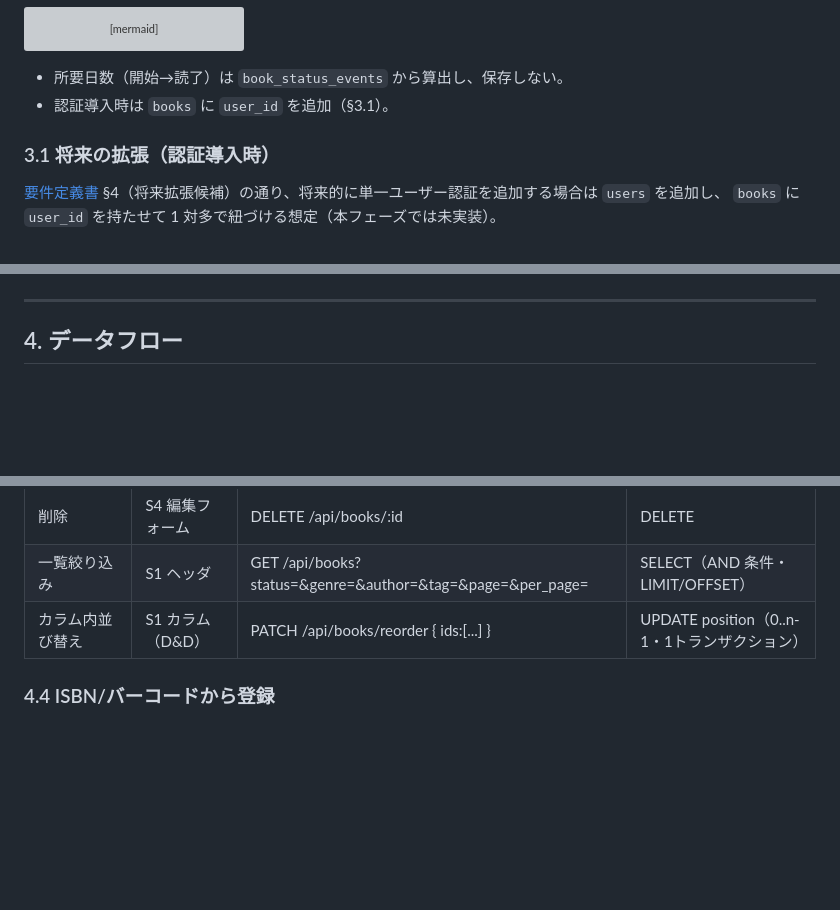
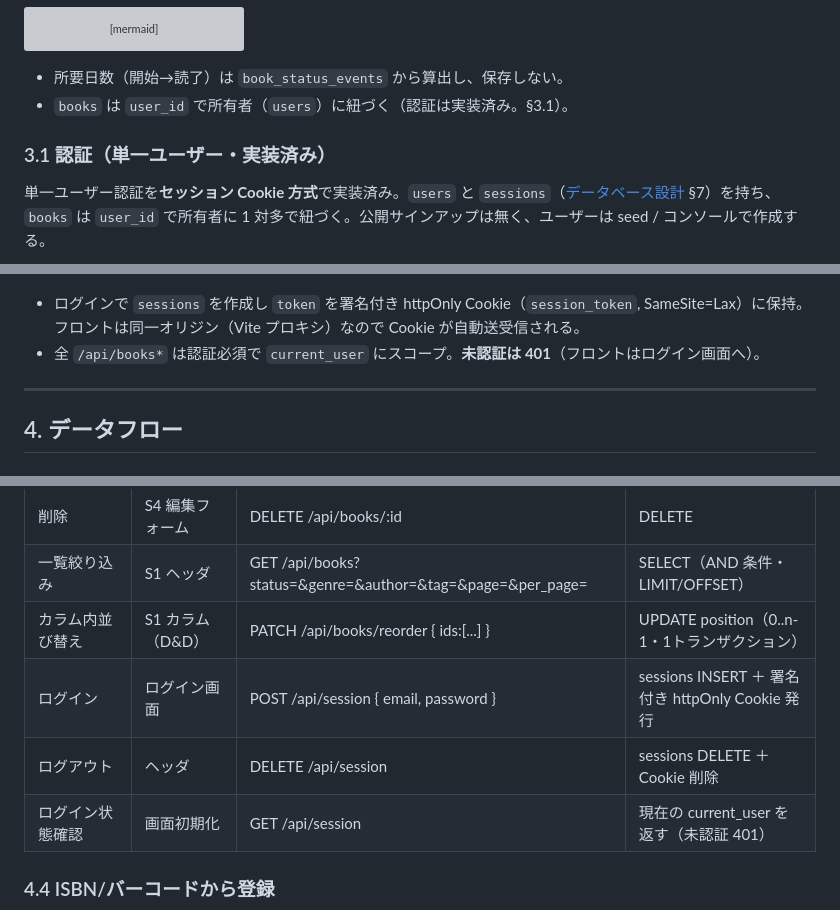
Before and after one commit to adamaru-code/reading-board, a Markdown page: docs/basic-design.md, 3 parts joined by grey strips. Rendered like a GitHub page; blank space fills up the shorter version; grey boxes are pictures that could not be loaded.

````diff
--- a/docs/basic-design.md
+++ b/docs/basic-design.md
@@ -91,12 +91,11 @@ erDiagram
 ```
 
 - 所要日数（開始→読了）は `book_status_events` から算出し、保存しない。
-- 認証導入時は `books` に `user_id` を追加（§3.1）。
+- `books` は `user_id` で所有者（`users`）に紐づく（認証は実装済み。§3.1）。
 
-### 3.1 将来の拡張（認証導入時）
+### 3.1 認証（単一ユーザー・実装済み）
 
-[要件定義書](requirements.md) §4（将来拡張候補）の通り、将来的に単一ユーザー認証を追加する場合は `users` を追加し、
-`books` に `user_id` を持たせて 1 対多で紐づける想定（本フェーズでは未実装）。
+単一ユーザー認証を**セッション Cookie 方式**で実装済み。`users` と `sessions`（[データベース設計](database-design.md) §7）を持ち、`books` は `user_id` で所有者に 1 対多で紐づく。公開サインアップは無く、ユーザーは seed / コンソールで作成する。
 
 ```mermaid
 erDiagram
@@ -111,6 +117,9 @@ erDiagram
         string title
     }
 ```
+
+- ログインで `sessions` を作成し `token` を署名付き httpOnly Cookie（`session_token`, SameSite=Lax）に保持。フロントは同一オリジン（Vite プロキシ）なので Cookie が自動送受信される。
+- 全 `/api/books*` は認証必須で `current_user` にスコープ。**未認証は 401**（フロントはログイン画面へ）。
 
 ---
 
@@ -163,6 +172,9 @@ sequenceDiagram
 | 削除 | S4 編集フォーム | DELETE /api/books/:id | DELETE |
 | 一覧絞り込み | S1 ヘッダ | GET /api/books?status=&genre=&author=&tag=&page=&per_page= | SELECT（AND 条件・LIMIT/OFFSET） |
 | カラム内並び替え | S1 カラム（D&D） | PATCH /api/books/reorder { ids:[...] } | UPDATE position（0..n-1・1トランザクション） |
+| ログイン | ログイン画面 | POST /api/session { email, password } | sessions INSERT ＋ 署名付き httpOnly Cookie 発行 |
+| ログアウト | ヘッダ | DELETE /api/session | sessions DELETE ＋ Cookie 削除 |
+| ログイン状態確認 | 画面初期化 | GET /api/session | 現在の current_user を返す（未認証 401） |
 
 ### 4.4 ISBN/バーコードから登録
 
````
Also changed, not shown: other parts of docs/basic-design.md (+8 -1 lines), docs/database-design.md (+28 -0 lines), docs/requirements.md (+5 -5 lines).
